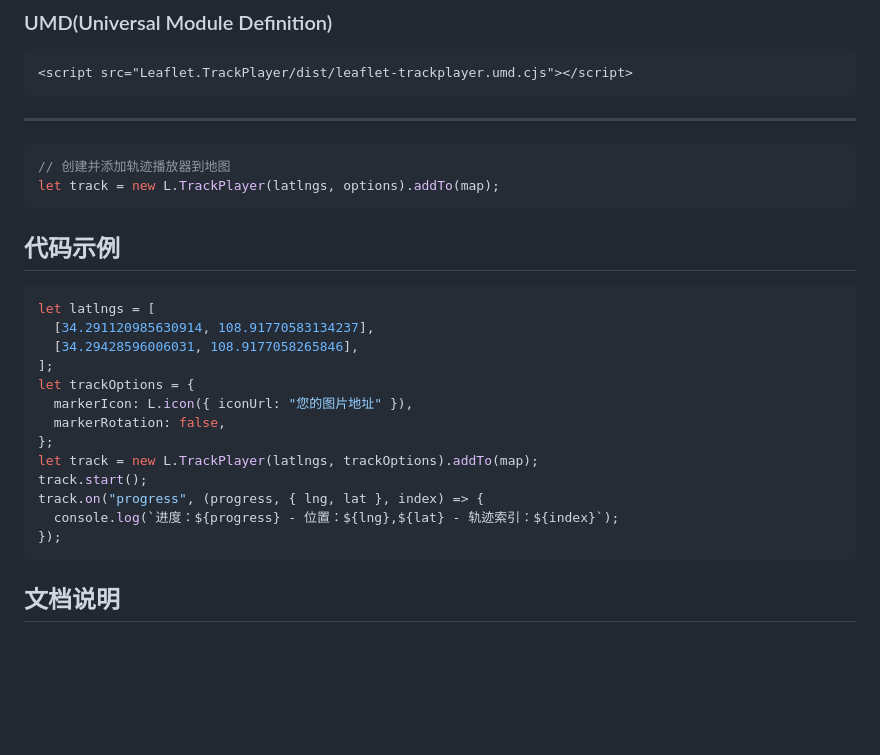
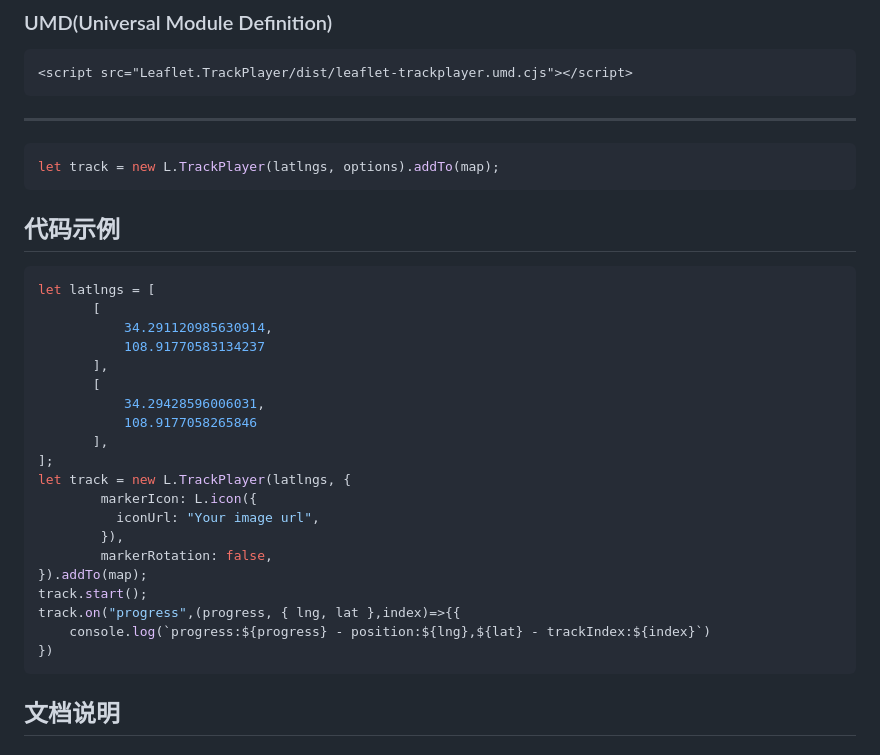
Before and after one commit to weijun-lab/Leaflet.TrackPlayer, a Markdown page: README.zh-CN.md, the part around the change. Rendered like a GitHub page; blank space fills up the shorter version.

````diff
--- a/README.zh-CN.md
+++ b/README.zh-CN.md
@@ -21,24 +21,30 @@ import "leaflet-trackplayer";
 ```
 ---
 ```javascript
-// 创建并添加轨迹播放器到地图
 let track = new L.TrackPlayer(latlngs, options).addTo(map);
 ```
 ## 代码示例
 ```javascript
 let latlngs = [
-  [34.291120985630914, 108.91770583134237],
-  [34.29428596006031, 108.9177058265846],
+       [
+           34.291120985630914,
+           108.91770583134237
+       ],
+       [
+           34.29428596006031,
+           108.9177058265846
+       ],
 ];
-let trackOptions = {
-  markerIcon: L.icon({ iconUrl: "您的图片地址" }),
-  markerRotation: false,
-};
-let track = new L.TrackPlayer(latlngs, trackOptions).addTo(map);
+let track = new L.TrackPlayer(latlngs, {
+        markerIcon: L.icon({
+          iconUrl: "Your image url",
+        }),
+        markerRotation: false,
+}).addTo(map);
 track.start();
-track.on("progress", (progress, { lng, lat }, index) => {
-  console.log(`进度：${progress} - 位置：${lng},${lat} - 轨迹索引：${index}`);
-});
+track.on("progress",(progress, { lng, lat },index)=>{{
+    console.log(`progress:${progress} - position:${lng},${lat} - trackIndex:${index}`)
+})
 ```
 ## 文档说明
 ### Latlngs
````
